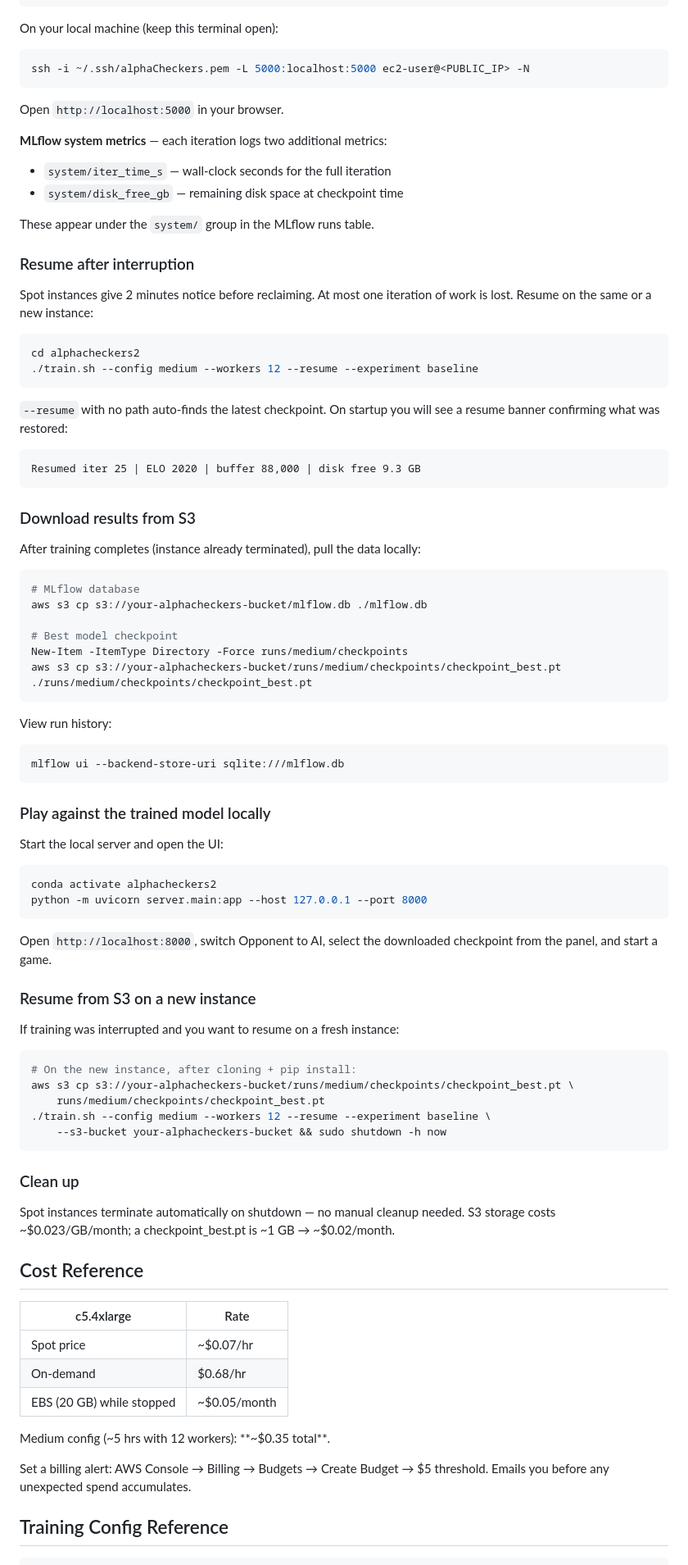
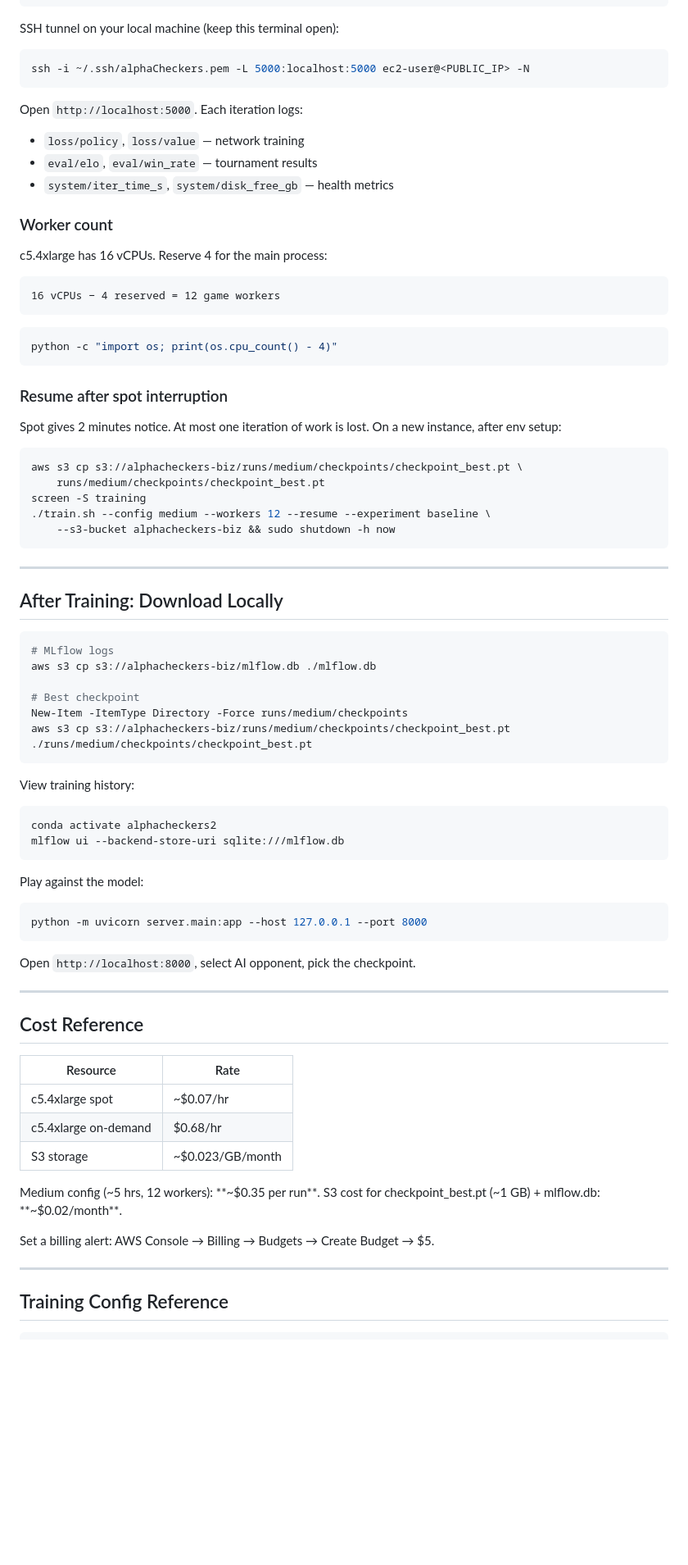
Before and after one commit to callmebiz/alphacheckers2, a Markdown page: CLOUD.md, the part around one of its changes. Shown at 82% size. Drawn GitHub-style; blank space fills up the shorter version.

Commit message:
Rewrite CLOUD.md: full CLI setup

````diff
--- a/CLOUD.md
+++ b/CLOUD.md
@@ -162,95 +193,86 @@ mlflow ui --backend-store-uri sqlite:///mlflow.db --host 0.0.0.0
 # Ctrl+A D to detach
 ```
 
-On your local machine (keep this terminal open):
+SSH tunnel on your local machine (keep this terminal open):
+
 ```powershell
 ssh -i ~/.ssh/alphaCheckers.pem -L 5000:localhost:5000 ec2-user@<PUBLIC_IP> -N
 ```
 
-Open `http://localhost:5000` in your browser.
+Open `http://localhost:5000`. Each iteration logs:
+- `loss/policy`, `loss/value` — network training
+- `eval/elo`, `eval/win_rate` — tournament results
+- `system/iter_time_s`, `system/disk_free_gb` — health metrics
 
-**MLflow system metrics** — each iteration logs two additional metrics:
-- `system/iter_time_s` — wall-clock seconds for the full iteration
-- `system/disk_free_gb` — remaining disk space at checkpoint time
+### Worker count
 
-These appear under the `system/` group in the MLflow runs table.
+c5.4xlarge has 16 vCPUs. Reserve 4 for the main process:
 
-### Resume after interruption
-
-Spot instances give 2 minutes notice before reclaiming. At most one iteration
-of work is lost. Resume on the same or a new instance:
+```
+16 vCPUs − 4 reserved = 12 game workers
+```
 
 ```bash
-cd alphacheckers2
-./train.sh --config medium --workers 12 --resume --experiment baseline
+python -c "import os; print(os.cpu_count() - 4)"
 ```
 
-`--resume` with no path auto-finds the latest checkpoint. On startup you will
-see a resume banner confirming what was restored:
+### Resume after spot interruption
 
-```
-Resumed iter 25 | ELO 2020 | buffer 88,000 | disk free 9.3 GB
+Spot gives 2 minutes notice. At most one iteration of work is lost.
+On a new instance, after env setup:
+
+```bash
+aws s3 cp s3://alphacheckers-biz/runs/medium/checkpoints/checkpoint_best.pt \
+    runs/medium/checkpoints/checkpoint_best.pt
+screen -S training
+./train.sh --config medium --workers 12 --resume --experiment baseline \
+    --s3-bucket alphacheckers-biz && sudo shutdown -h now
 ```
 
-### Download results from S3
+---
 
-After training completes (instance already terminated), pull the data locally:
+## After Training: Download Locally
 
 ```powershell
-# MLflow database
-aws s3 cp s3://your-alphacheckers-bucket/mlflow.db ./mlflow.db
+# MLflow logs
+aws s3 cp s3://alphacheckers-biz/mlflow.db ./mlflow.db
 
-# Best model checkpoint
+# Best checkpoint
 New-Item -ItemType Directory -Force runs/medium/checkpoints
-aws s3 cp s3://your-alphacheckers-bucket/runs/medium/checkpoints/checkpoint_best.pt ./runs/medium/checkpoints/checkpoint_best.pt
+aws s3 cp s3://alphacheckers-biz/runs/medium/checkpoints/checkpoint_best.pt ./runs/medium/checkpoints/checkpoint_best.pt
 ```
 
-View run history:
+View training history:
+
 ```powershell
+conda activate alphacheckers2
 mlflow ui --backend-store-uri sqlite:///mlflow.db
 ```
 
-### Play against the trained model locally
-
-Start the local server and open the UI:
+Play against the model:
 
 ```powershell
-conda activate alphacheckers2
 python -m uvicorn server.main:app --host 127.0.0.1 --port 8000
 ```
 
-Open `http://localhost:8000`, switch Opponent to AI, select the downloaded
-checkpoint from the panel, and start a game.
+Open `http://localhost:8000`, select AI opponent, pick the checkpoint.
 
-### Resume from S3 on a new instance
-
-If training was interrupted and you want to resume on a fresh instance:
-
-```bash
-# On the new instance, after cloning + pip install:
-aws s3 cp s3://your-alphacheckers-bucket/runs/medium/checkpoints/checkpoint_best.pt \
-    runs/medium/checkpoints/checkpoint_best.pt
-./train.sh --config medium --workers 12 --resume --experiment baseline \
-    --s3-bucket your-alphacheckers-bucket && sudo shutdown -h now
-```
-
-### Clean up
-
-Spot instances terminate automatically on shutdown — no manual cleanup needed.
-S3 storage costs ~$0.023/GB/month; a checkpoint_best.pt is ~1 GB → ~$0.02/month.
+---
 
 ## Cost Reference
 
-| c5.4xlarge | Rate |
+| Resource | Rate |
 |---|---|
-| Spot price | ~$0.07/hr |
-| On-demand | $0.68/hr |
-| EBS (20 GB) while stopped | ~$0.05/month |
+| c5.4xlarge spot | ~$0.07/hr |
+| c5.4xlarge on-demand | $0.68/hr |
+| S3 storage | ~$0.023/GB/month |
 
-Medium config (~5 hrs with 12 workers): **~$0.35 total**.
+Medium config (~5 hrs, 12 workers): **~$0.35 per run**.
+S3 cost for checkpoint_best.pt (~1 GB) + mlflow.db: **~$0.02/month**.
 
-Set a billing alert: AWS Console → Billing → Budgets → Create Budget → $5
-threshold. Emails you before any unexpected spend accumulates.
+Set a billing alert: AWS Console → Billing → Budgets → Create Budget → $5.
+
+---
 
 ## Training Config Reference
 
````
Also changed, not shown: other parts of CLOUD.md (+126 -99 lines).
